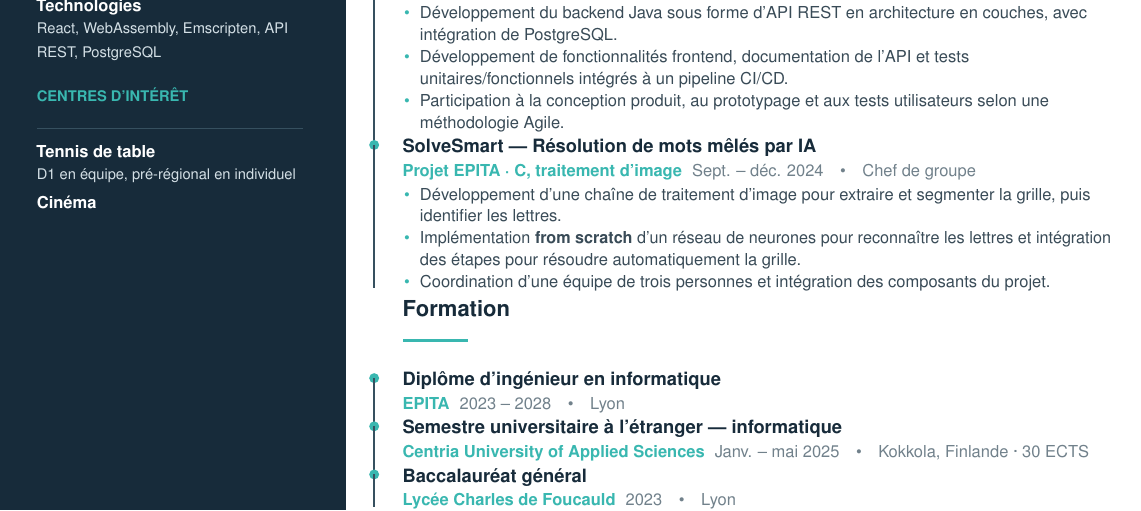
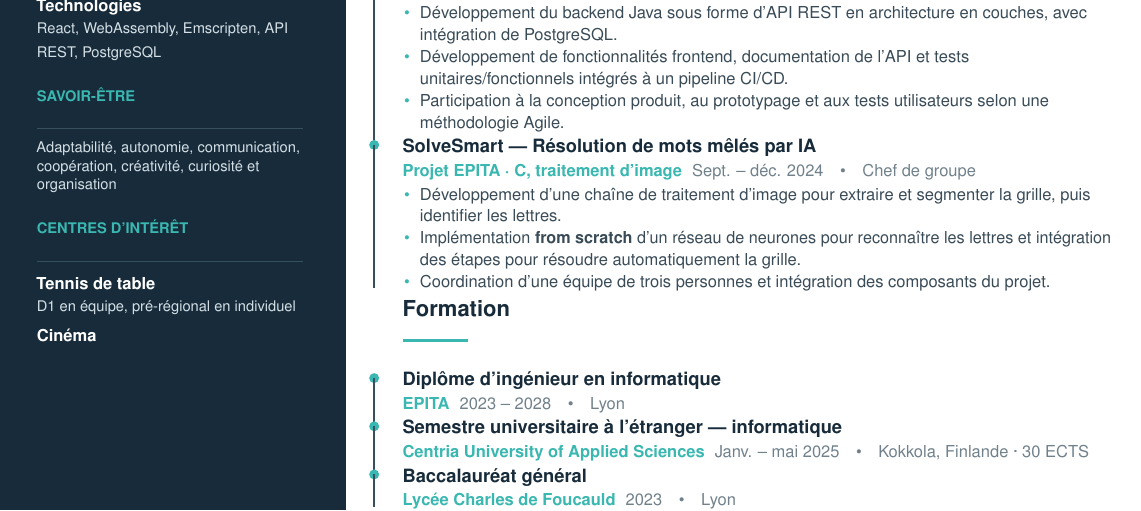
Before and after one commit to Vorpalin/curriculum-vitae, a LaTeX CV (cv_two_columns.tex): part of the page, cut so that both start at the same text. Compiled offline with pdfLaTeX.

Commit message:
style(cv): add soft skills to two-column sidebar

```diff
--- a/cv_two_columns.tex
+++ b/cv_two_columns.tex
@@ -111,6 +111,9 @@
   \sidehead{\cvLabSkills}
   \cvSkills
 
+  \sidehead{\cvLabSoftSkills}
+  {\color{sidetext}\footnotesize\cvSoftSkills\par\vspace{3pt}}
+
   \sidehead{\cvLabInterests}
   \cvInterests
 \end{minipage}%
```
